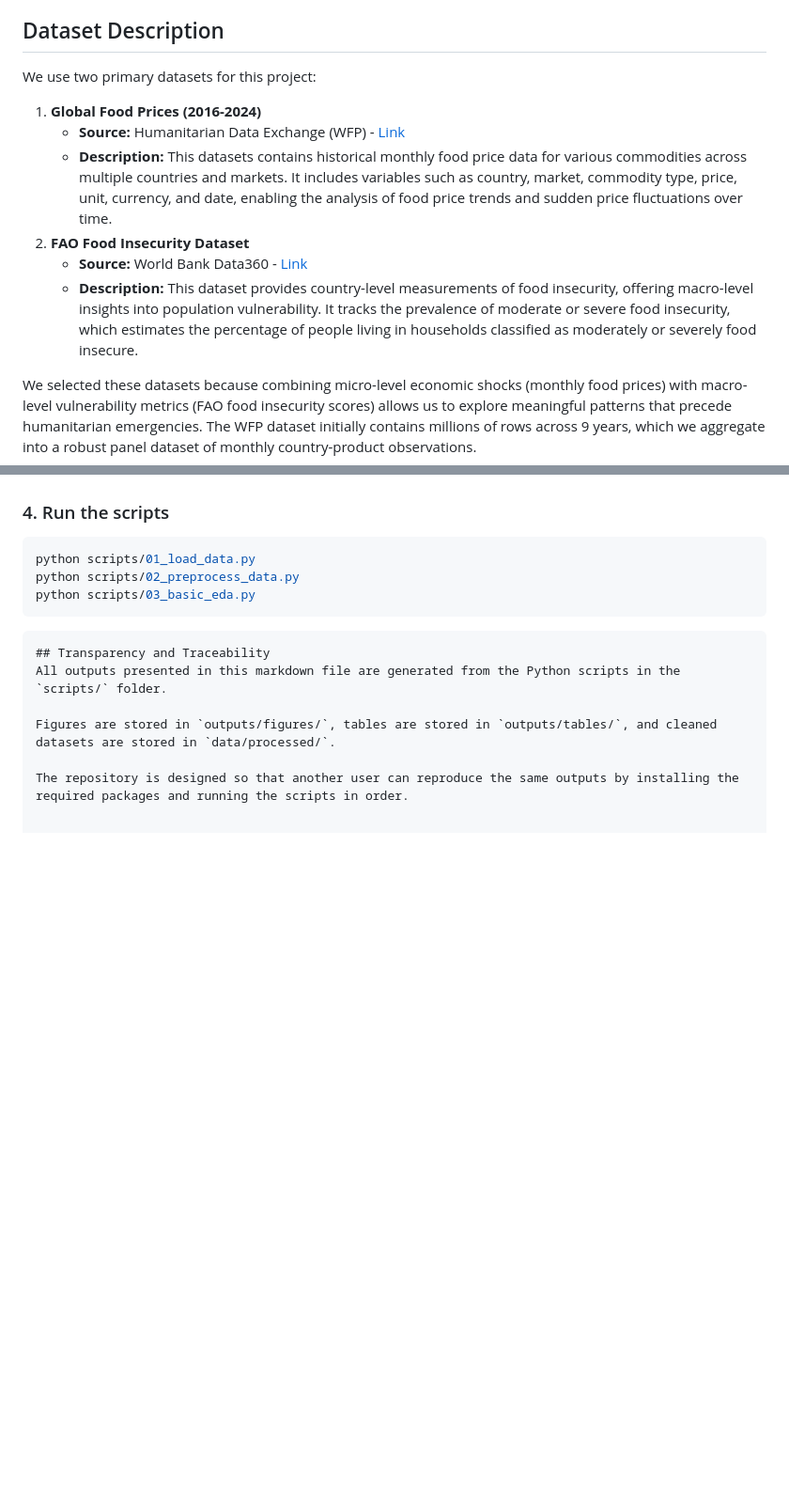
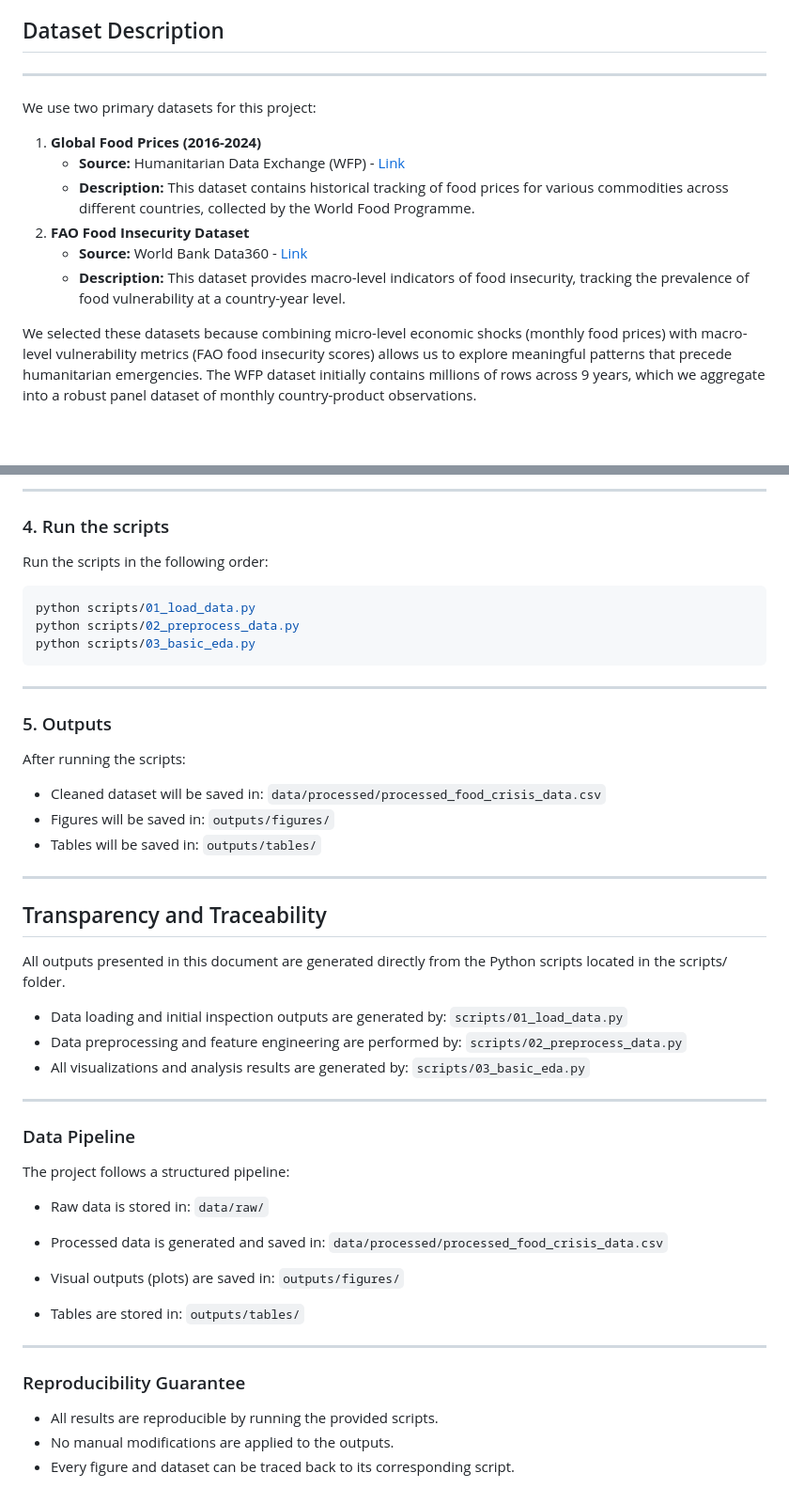
Before and after one commit to BILGI-IE-423/ie423-2025-2026-termproject-overfitters, a Markdown page: docs/ResearchProposalPreprocessing.md, 2 parts joined by grey strips. Shown at 94% size. Drawn GitHub-style; blank space fills up the shorter version.

````diff
--- a/docs/ResearchProposalPreprocessing.md
+++ b/docs/ResearchProposalPreprocessing.md
@@ -10,13 +18,15 @@
 ## Dataset Description
+
+---
 
 We use two primary datasets for this project:
 
 1. **Global Food Prices (2016-2024)**
    - **Source:** Humanitarian Data Exchange (WFP) - [Link](https://data.humdata.org/dataset/global-wfp-food-prices)
-   - **Description:** This datasets contains historical monthly food price data for various commodities across multiple countries and markets. It includes variables such as country, market, commodity type, price, unit, currency, and date, enabling the analysis of food price trends and sudden price fluctuations over time.
+   - **Description:** This dataset contains historical tracking of food prices for various commodities across different countries, collected by the World Food Programme.
 2. **FAO Food Insecurity Dataset**
    - **Source:** World Bank Data360 - [Link](https://data360.worldbank.org/en/indicator/FAO_FS_210091)
-   - **Description:** This dataset provides country-level measurements of food insecurity, offering macro-level insights into population vulnerability. It tracks the prevalence of moderate or severe food insecurity, which estimates the percentage of people living in households classified as moderately or severely food insecure.
+   - **Description:** This dataset provides macro-level indicators of food insecurity, tracking the prevalence of food vulnerability at a country-year level.
 
 We selected these datasets because combining micro-level economic shocks (monthly food prices) with macro-level vulnerability metrics (FAO food insecurity scores) allows us to explore meaningful patterns that precede humanitarian emergencies. The WFP dataset initially contains millions of rows across 9 years, which we aggregate into a robust panel dataset of monthly country-product observations.
 
@@ -139,15 +263,51 @@ Put the raw WFP and FAO .csv files inside: `data/raw/`
+---
 
 ### 4. Run the scripts
+Run the scripts in the following order:
+
 ```bash
 python scripts/01_load_data.py
 python scripts/02_preprocess_data.py
 python scripts/03_basic_eda.py
 ```
 
-```markdown
+---
+
+### 5. Outputs
+After running the scripts:
+
+* Cleaned dataset will be saved in: `data/processed/processed_food_crisis_data.csv`
+* Figures will be saved in: `outputs/figures/`
+* Tables will be saved in: `outputs/tables/`
+
+<hr style="height:3px; border:none; background-color:#666;">
+
 ## Transparency and Traceability
-All outputs presented in this markdown file are generated from the Python scripts in the `scripts/` folder.
 
-Figures are stored in `outputs/figures/`, tables are stored in `outputs/tables/`, and cleaned datasets are stored in `data/processed/`.
+All outputs presented in this document are generated directly from the Python scripts located in the scripts/ folder.
 
-The repository is designed so that another user can reproduce the same outputs by installing the required packages and running the scripts in order.
+
+* Data loading and initial inspection outputs are generated by: `scripts/01_load_data.py`
+* Data preprocessing and feature engineering are performed by: `scripts/02_preprocess_data.py`
+* All visualizations and analysis results are generated by: `scripts/03_basic_eda.py`
+
+---
+
+### Data Pipeline
+
+The project follows a structured pipeline:
+
+* Raw data is stored in: `data/raw/`
+
+* Processed data is generated and saved in: `data/processed/processed_food_crisis_data.csv`
+
+* Visual outputs (plots) are saved in: `outputs/figures/`
+
+* Tables are stored in: `outputs/tables/`
+
+---
+
+### Reproducibility Guarantee
+* All results are reproducible by running the provided scripts.
+* No manual modifications are applied to the outputs.
+* Every figure and dataset can be traced back to its corresponding script.
````
Also changed, not shown: other parts of docs/ResearchProposalPreprocessing.md (+164 -42 lines).
